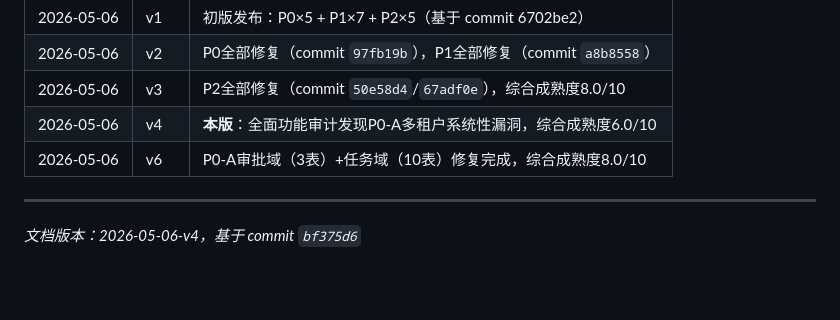
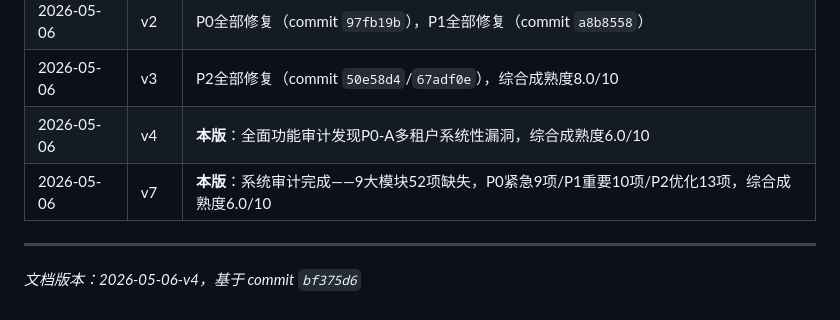
Before and after one commit to liubaichun/engineering-new, a Markdown page: docs/supplementary-requirements-full-2026-05-06.md, the part around the change. GitHub-like rendering; blank space fills up the shorter version.

Commit message:
docs: 更新v7——审计报告完成，52项缺失，成熟度6.0

```diff
--- a/docs/supplementary-requirements-full-2026-05-06.md
+++ b/docs/supplementary-requirements-full-2026-05-06.md
@@ -327,7 +327,7 @@
 | 2026-05-06 | v2 | P0全部修复（commit `97fb19b`），P1全部修复（commit `a8b8558`） |
 | 2026-05-06 | v3 | P2全部修复（commit `50e58d4`/`67adf0e`），综合成熟度8.0/10 |
 | 2026-05-06 | v4 | **本版**：全面功能审计发现P0-A多租户系统性漏洞，综合成熟度6.0/10 |
-| 2026-05-06 | v6 | P0-A审批域（3表）+任务域（10表）修复完成，综合成熟度8.0/10 |
+| 2026-05-06 | v7 | **本版**：系统审计完成——9大模块52项缺失，P0紧急9项/P1重要10项/P2优化13项，综合成熟度6.0/10 |
 
 ---
 
```
